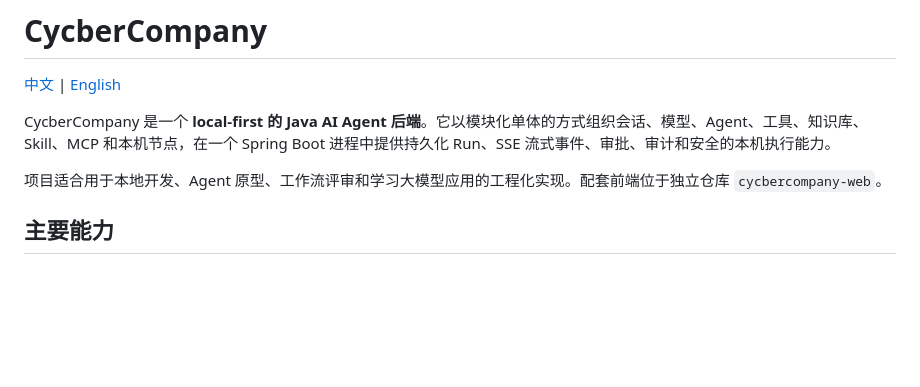
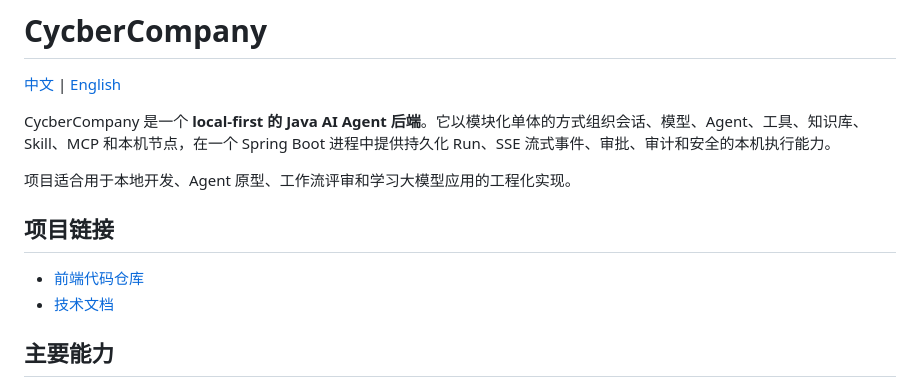
Before and after one commit to sunlightFox/cycbercompany-backend, a Markdown page: README.md, the part around the change. Drawn GitHub-style; blank space fills up the shorter version.

```diff
--- a/README.md
+++ b/README.md
@@ -4,7 +4,12 @@
 
 CycberCompany 是一个 **local-first 的 Java AI Agent 后端**。它以模块化单体的方式组织会话、模型、Agent、工具、知识库、Skill、MCP 和本机节点，在一个 Spring Boot 进程中提供持久化 Run、SSE 流式事件、审批、审计和安全的本机执行能力。
 
-项目适合用于本地开发、Agent 原型、工作流评审和学习大模型应用的工程化实现。配套前端位于独立仓库 `cycbercompany-web`。
+项目适合用于本地开发、Agent 原型、工作流评审和学习大模型应用的工程化实现。
+
+## 项目链接
+
+- [前端代码仓库](https://github.com/sunlightFox/spring-agent-studio-web)
+- [技术文档](https://cycbercompany.chat/docs)
 
 ## 主要能力
 
```
Also changed, not shown: README.en.md (+4 -1 lines).
